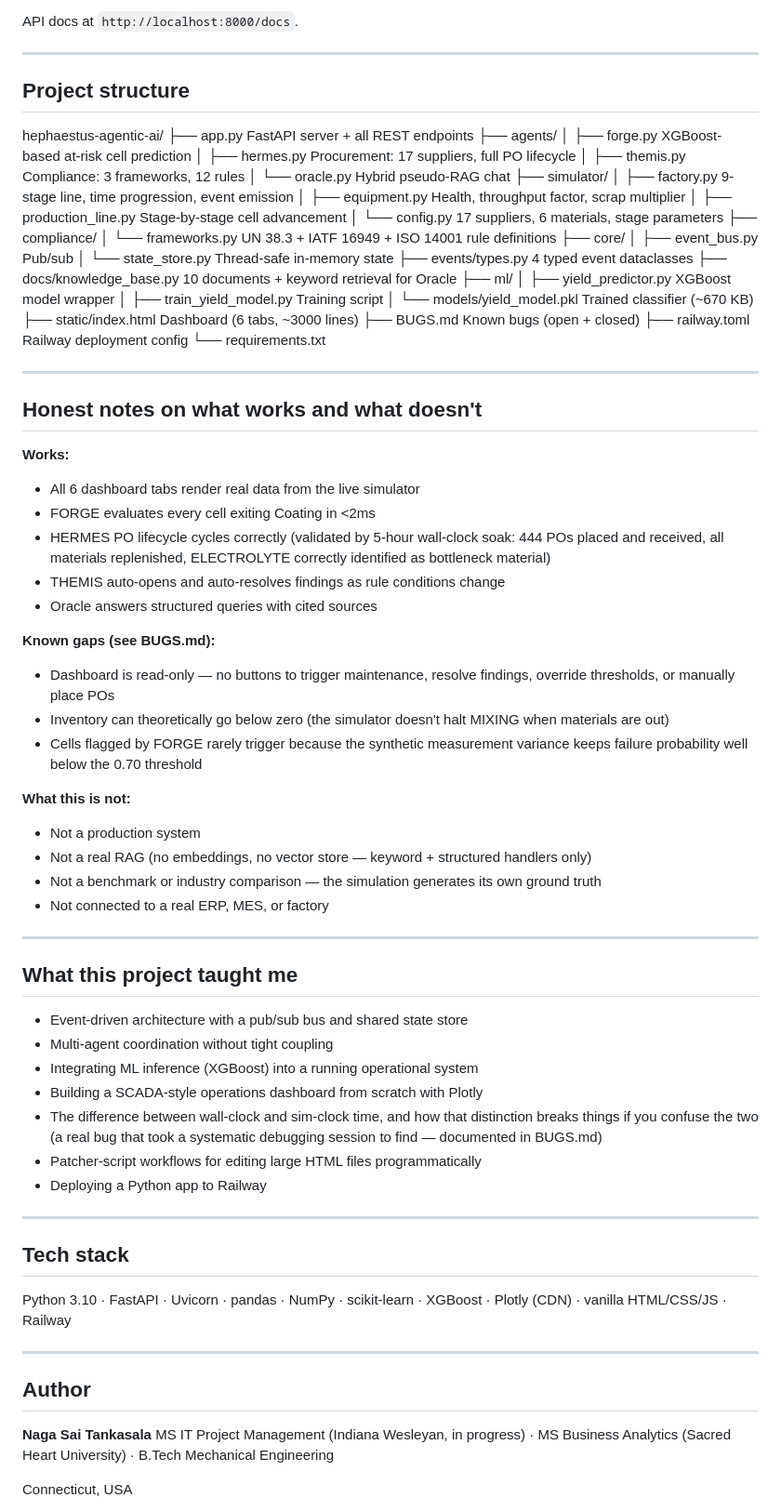
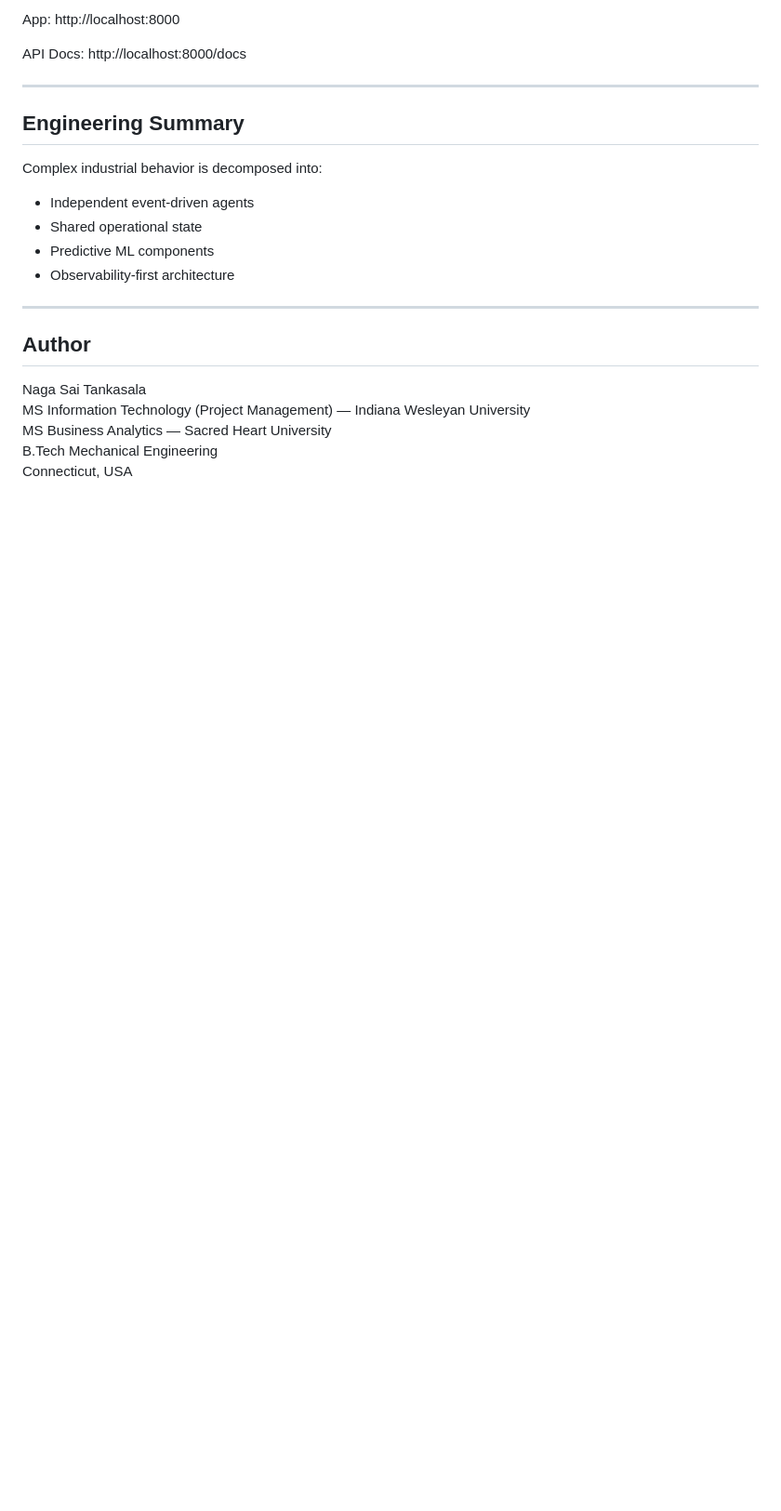
Before and after one commit to nagasaitankasala2000-spec/hephaestus-agentic-ai, a Markdown page: README.md, the part around one of its changes. Shown at 93% size. Rendered like a GitHub page; blank space fills up the shorter version.

```diff
--- a/README.md
+++ b/README.md
@@ -74,57 +157,26 @@ open http://localhost:8000
 
-API docs at `http://localhost:8000/docs`.
+App:
+http://localhost:8000
+
+API Docs:
+http://localhost:8000/docs
 
 ---
 
-## Project structure
-hephaestus-agentic-ai/ ├── app.py FastAPI server + all REST endpoints ├── agents/ │ ├── forge.py XGBoost-based at-risk cell prediction │ ├── hermes.py Procurement: 17 suppliers, full PO lifecycle │ ├── themis.py Compliance: 3 frameworks, 12 rules │ └── oracle.py Hybrid pseudo-RAG chat ├── simulator/ │ ├── factory.py 9-stage line, time progression, event emission │ ├── equipment.py Health, throughput factor, scrap multiplier │ ├── production_line.py Stage-by-stage cell advancement │ └── config.py 17 suppliers, 6 materials, stage parameters ├── compliance/ │ └── frameworks.py UN 38.3 + IATF 16949 + ISO 14001 rule definitions ├── core/ │ ├── event_bus.py Pub/sub │ └── state_store.py Thread-safe in-memory state ├── events/types.py 4 typed event dataclasses ├── docs/knowledge_base.py 10 documents + keyword retrieval for Oracle ├── ml/ │ ├── yield_predictor.py XGBoost model wrapper │ ├── train_yield_model.py Training script │ └── models/yield_model.pkl Trained classifier (~670 KB) ├── static/index.html Dashboard (6 tabs, ~3000 lines) ├── BUGS.md Known bugs (open + closed) ├── railway.toml Railway deployment config └── requirements.txt
+## Engineering Summary
 
-
----
-
-## Honest notes on what works and what doesn\'t
-
-**Works:**
-- All 6 dashboard tabs render real data from the live simulator
-- FORGE evaluates every cell exiting Coating in <2ms
-- HERMES PO lifecycle cycles correctly (validated by 5-hour wall-clock soak: 444 POs placed and received, all materials replenished, ELECTROLYTE correctly identified as bottleneck material)
-- THEMIS auto-opens and auto-resolves findings as rule conditions change
-- Oracle answers structured queries with cited sources
-
-**Known gaps (see BUGS.md):**
-- Dashboard is read-only — no buttons to trigger maintenance, resolve findings, override thresholds, or manually place POs
-- Inventory can theoretically go below zero (the simulator doesn\'t halt MIXING when materials are out)
-- Cells flagged by FORGE rarely trigger because the synthetic measurement variance keeps failure probability well below the 0.70 threshold
-
-**What this is not:**
-- Not a production system
-- Not a real RAG (no embeddings, no vector store — keyword + structured handlers only)
-- Not a benchmark or industry comparison — the simulation generates its own ground truth
-- Not connected to a real ERP, MES, or factory
-
----
-
-## What this project taught me
-
-- Event-driven architecture with a pub/sub bus and shared state store
-- Multi-agent coordination without tight coupling
-- Integrating ML inference (XGBoost) into a running operational system
-- Building a SCADA-style operations dashboard from scratch with Plotly
-- The difference between wall-clock and sim-clock time, and how that distinction breaks things if you confuse the two (a real bug that took a systematic debugging session to find — documented in BUGS.md)
-- Patcher-script workflows for editing large HTML files programmatically
-- Deploying a Python app to Railway
-
----
-
-## Tech stack
-
-Python 3.10 · FastAPI · Uvicorn · pandas · NumPy · scikit-learn · XGBoost · Plotly (CDN) · vanilla HTML/CSS/JS · Railway
+Complex industrial behavior is decomposed into:
+- Independent event-driven agents
+- Shared operational state
+- Predictive ML components
+- Observability-first architecture
 
 ---
 
 ## Author
 
-**Naga Sai Tankasala**
-MS IT Project Management (Indiana Wesleyan, in progress) · MS Business Analytics (Sacred Heart University) · B.Tech Mechanical Engineering
-
+Naga Sai Tankasala
+MS Information Technology (Project Management) — Indiana Wesleyan University
+MS Business Analytics — Sacred Heart University
+B.Tech Mechanical Engineering
 Connecticut, USA
```
Also changed, not shown: other parts of README.md (+125 -44 lines).
